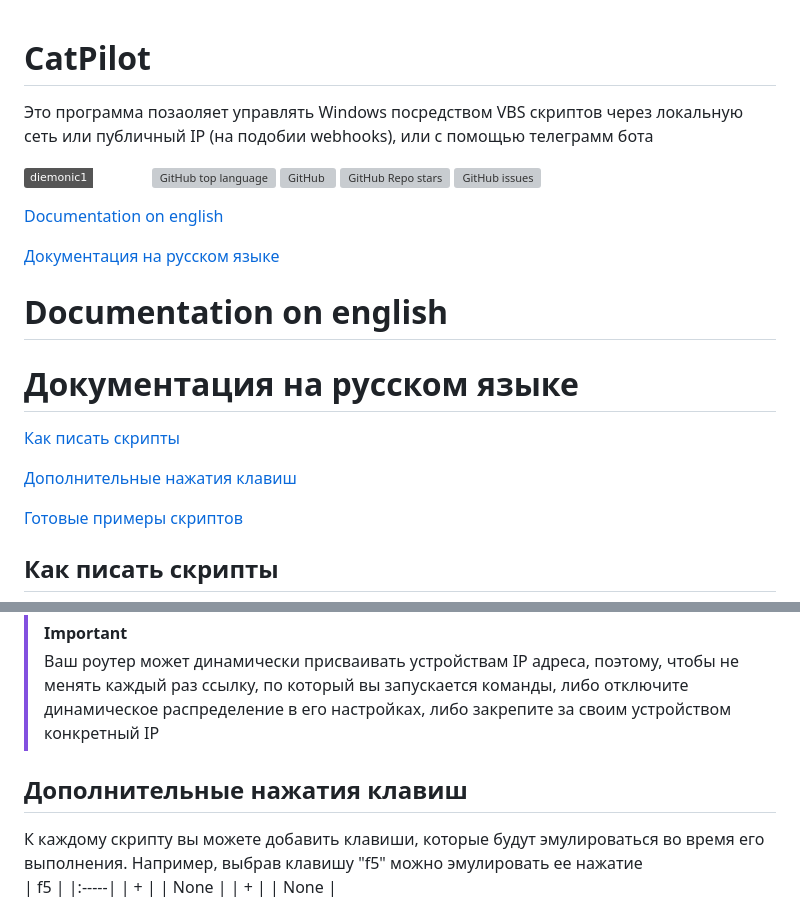
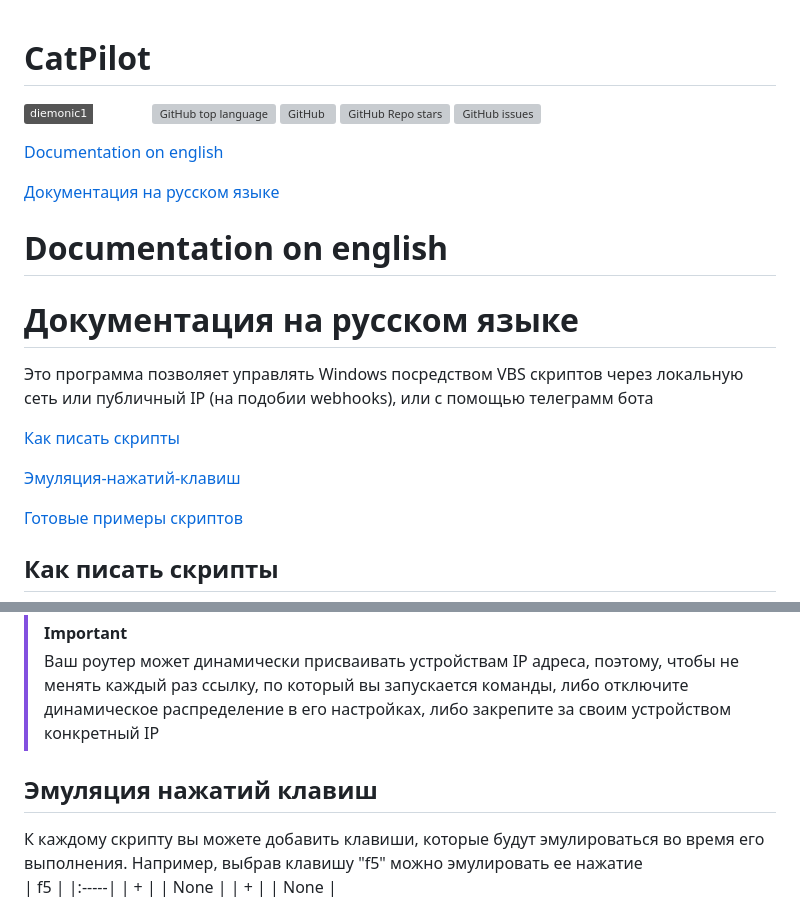
Before and after one commit to BodaIOT/bodaiot.github.io, a Markdown page: README.md, 2 parts joined by grey strips. Rendered like a GitHub page; badges without logos; grey boxes are pictures that could not be loaded.

```diff
--- a/README.md
+++ b/README.md
@@ -1,5 +1,4 @@
 # CatPilot
-Это программа позаоляет управлять Windows посредством VBS скриптов через локальную сеть или публичный IP (на подобии webhooks), или с помощью телеграмм бота
 
 ![Static Badge](https://img.shields.io/badge/diemonic1-CatPilot-CatPilot)
 ![GitHub top language](https://img.shields.io/github/languages/top/diemonic1/CatPilot)
@@ -14,10 +13,11 @@
 # Documentation on english
 
 # Документация на русском языке
+Это программа позволяет управлять Windows посредством VBS скриптов через локальную сеть или публичный IP (на подобии webhooks), или с помощью телеграмм бота
 
 [Как писать скрипты](#Как-писать-скрипты)
 
-[Дополнительные нажатия клавиш](#Дополнительные-нажатия-клавиш)
+[Эмуляция-нажатий-клавиш](#Эмуляция-нажатий-клавиш)
 
 [Готовые примеры скриптов](#Готовые-примеры-скриптов)
 
@@ -62,7 +62,7 @@ IP адрес моего компьютера в локальной сети - 1
 > [!IMPORTANT]
 > Ваш роутер может динамически присваивать устройствам IP адреса, поэтому, чтобы не менять каждый раз ссылку, по который вы запускается команды, либо отключите динамическое распределение в его настройках, либо закрепите за своим устройством конкретный IP
 
-## Дополнительные нажатия клавиш
+## Эмуляция нажатий клавиш
 К каждому скрипту вы можете добавить клавиши, которые будут эмулироваться во время его выполнения. Например, выбрав клавишу "f5" можно эмулировать ее нажатие
 |   f5 |
 |:-----|
```
